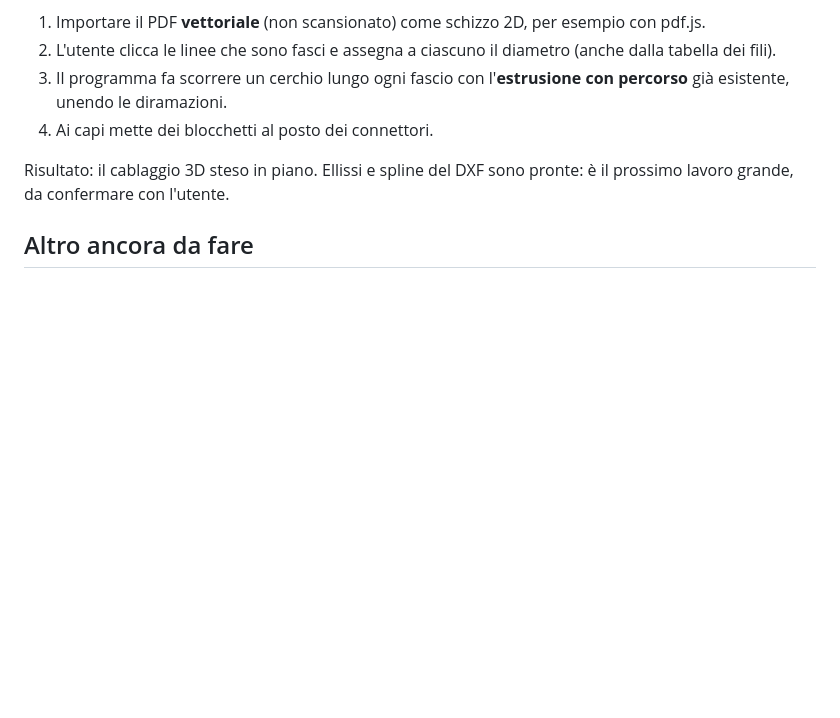
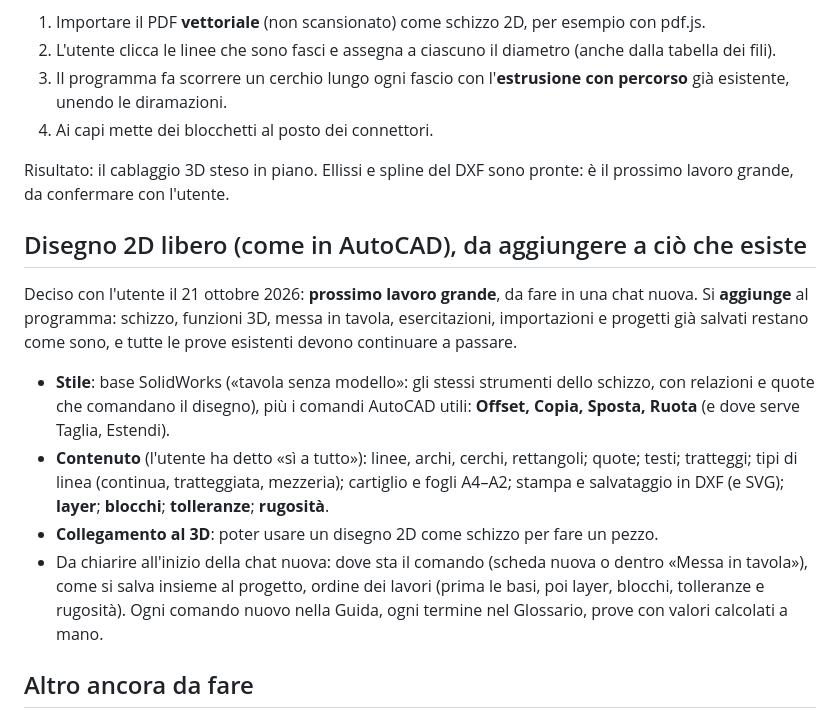
Before and after one commit to Rayuk-creator/CAD, a Markdown page: IDEE.md, the part around the change. Rendered like a GitHub page; blank space fills up the shorter version.

Commit message:
IDEE: disegno 2D libero come prossimo lavoro; RIPARTENZA: decisione sui DWG
Co-Authored-By: Claude Opus 5.5 <noreply@anthropic.com>
Claude-Session: https://claude.ai/code/session_011BarEcms8omPkt13zxXsWz

```diff
--- a/IDEE.md
+++ b/IDEE.md
@@ -33,6 +33,15 @@ Versione **semi-automatica** fattibile (il lettore DXF ora c'è: `Import.parseDX
 
 Risultato: il cablaggio 3D steso in piano. Ellissi e spline del DXF sono pronte: è il prossimo lavoro grande, da confermare con l'utente.
 
+## Disegno 2D libero (come in AutoCAD), da aggiungere a ciò che esiste
+
+Deciso con l'utente il 21 ottobre 2026: **prossimo lavoro grande**, da fare in una chat nuova. Si **aggiunge** al programma: schizzo, funzioni 3D, messa in tavola, esercitazioni, importazioni e progetti già salvati restano come sono, e tutte le prove esistenti devono continuare a passare.
+
+- **Stile**: base SolidWorks («tavola senza modello»: gli stessi strumenti dello schizzo, con relazioni e quote che comandano il disegno), più i comandi AutoCAD utili: **Offset, Copia, Sposta, Ruota** (e dove serve Taglia, Estendi).
+- **Contenuto** (l'utente ha detto «sì a tutto»): linee, archi, cerchi, rettangoli; quote; testi; tratteggi; tipi di linea (continua, tratteggiata, mezzeria); cartiglio e fogli A4–A2; stampa e salvataggio in DXF (e SVG); **layer**; **blocchi**; **tolleranze**; **rugosità**.
+- **Collegamento al 3D**: poter usare un disegno 2D come schizzo per fare un pezzo.
+- Da chiarire all'inizio della chat nuova: dove sta il comando (scheda nuova o dentro «Messa in tavola»), come si salva insieme al progetto, ordine dei lavori (prima le basi, poi layer, blocchi, tolleranze e rugosità). Ogni comando nuovo nella Guida, ogni termine nel Glossario, prove con valori calcolati a mano.
+
 ## Altro ancora da fare
 
 - La pagina pubblicata su claude.ai (artifact «Banco CAD») è aggiornata al 21 ottobre sera (tutto compreso); la versione di riferimento resta `index.html` in questo repository.
```
Also changed, not shown: RIPARTENZA.md (+2 -1 lines).
